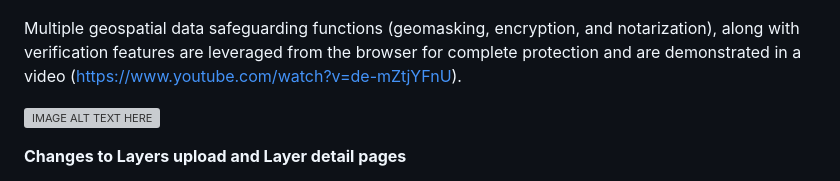
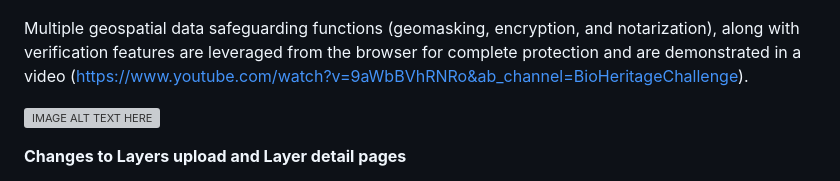
Before and after one commit to sharmapn/geonode_datasovereignty, a Markdown page: README.md, the part around one of its changes. Rendered like a GitHub page; grey boxes are pictures that could not be loaded.

```diff
--- a/README.md
+++ b/README.md
@@ -4,7 +4,7 @@ The Indigenous Geospatial Data Sovereignty application is a decentralized geopri
 
 ![alt text](https://github.com/sharmapn/geonode_datasovereignty/blob/main/Methodology_IGDS_Geonode7.drawio.png)
 
-Multiple geospatial data safeguarding functions (geomasking, encryption, and notarization), along with verification features are leveraged from the browser for complete protection and are demonstrated in a video (https://www.youtube.com/watch?v=de-mZtjYFnU).
+Multiple geospatial data safeguarding functions (geomasking, encryption, and notarization), along with verification features are leveraged from the browser for complete protection and are demonstrated in a video (https://www.youtube.com/watch?v=9aWbBVhRNRo&ab_channel=BioHeritageChallenge).
 
 [![IMAGE ALT TEXT HERE](https://img.youtube.com/vi/9aWbBVhRNRo/0.jpg)](https://www.youtube.com/watch?v=9aWbBVhRNRo)
 
```
Also changed, not shown: other parts of README.md (+1 -1 lines).
